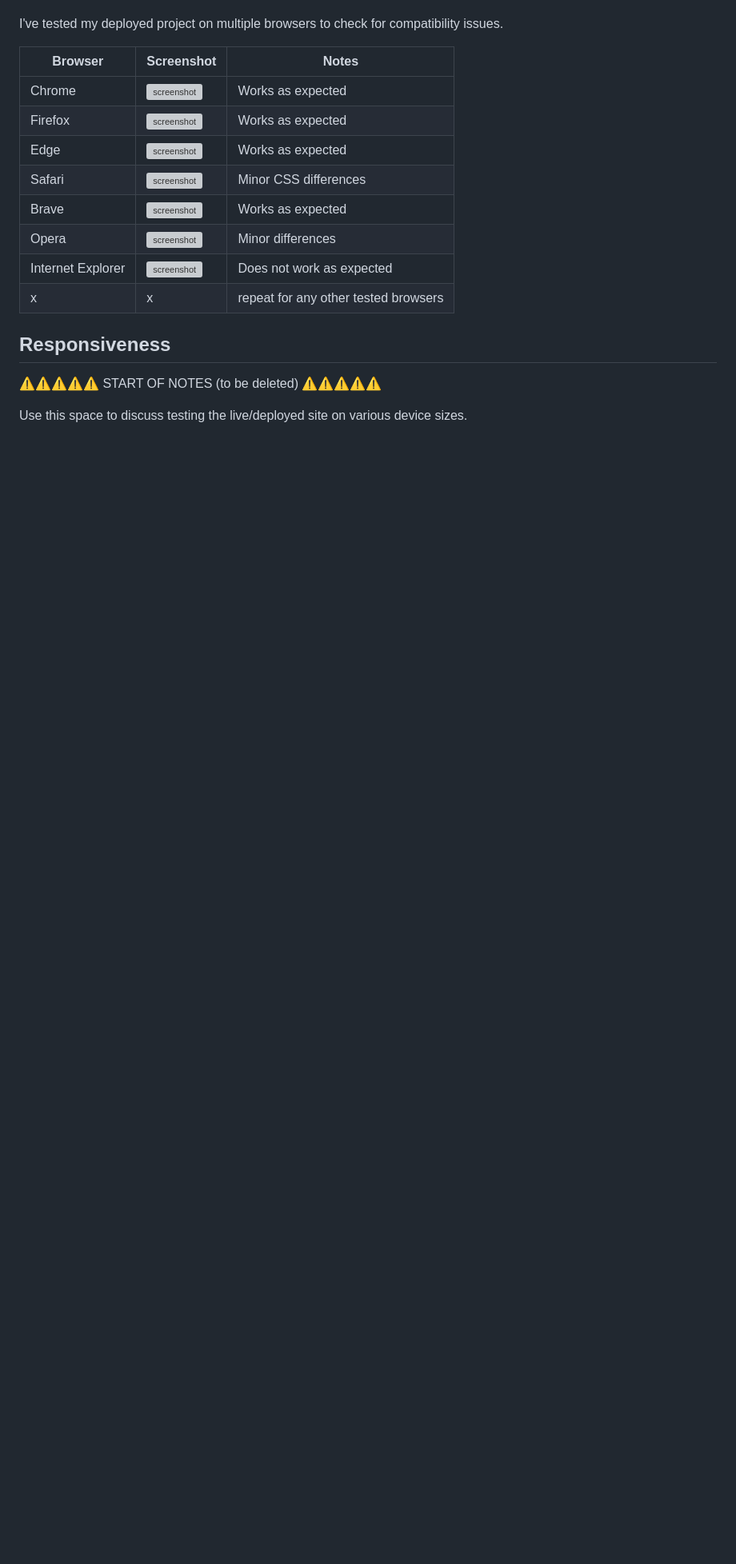
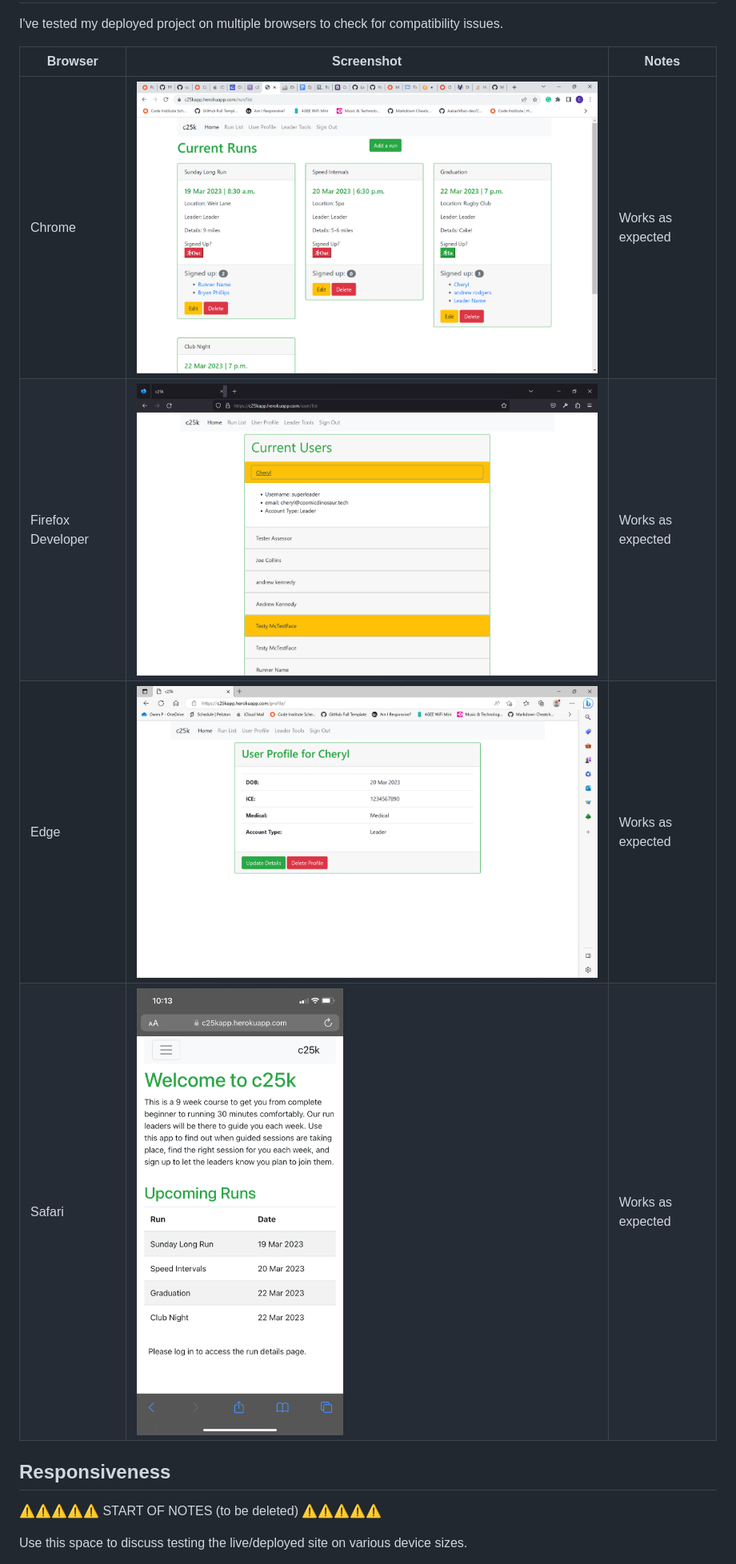
Before and after one commit to ccp84/c25k, a Markdown page: TESTING.md, the part around the change printed below. Shown: that part at 80% size. Drawn GitHub-style; pictures changed too: documentation/testing/browser_compatibility_chrome.png (added), documentation/testing/browser_compatibility_edge.png (added), documentation/testing/browser_compatibility_mozilla.png (added); blank space fills up the shorter version; grey boxes are pictures that could not be loaded.

Commit message:
doc>add browser compatibility to testing

```diff
--- a/TESTING.md
+++ b/TESTING.md
@@ -75,14 +51,10 @@ I've tested my deployed project on multiple browsers to check for compatibility
 
 | Browser | Screenshot | Notes |
 | --- | --- | --- |
-| Chrome | ![screenshot](documentation/browser-chrome.png) | Works as expected |
-| Firefox | ![screenshot](documentation/browser-firefox.png) | Works as expected |
-| Edge | ![screenshot](documentation/browser-edge.png) | Works as expected |
-| Safari | ![screenshot](documentation/browser-safari.png) | Minor CSS differences |
-| Brave | ![screenshot](documentation/browser-brave.png) | Works as expected |
-| Opera | ![screenshot](documentation/browser-opera.png) | Minor differences |
-| Internet Explorer | ![screenshot](documentation/browser-iex.png) | Does not work as expected |
-| x | x | repeat for any other tested browsers |
+| Chrome | ![screenshot](documentation/testing/browser_compatibility_chrome.png) | Works as expected |
+| Firefox Developer | ![screenshot](documentation/testing/browser_compatibility_mozilla.png) | Works as expected |
+| Edge | ![screenshot](documentation/testing/browser_compatibility_edge.png) | Works as expected |
+| Safari | ![screenshot](documentation/testing/browser_compatibility_safari.PNG) | Works as expected |
 
 ## Responsiveness
 
```
Also changed, not shown: other parts of TESTING.md (+0 -24 lines).
